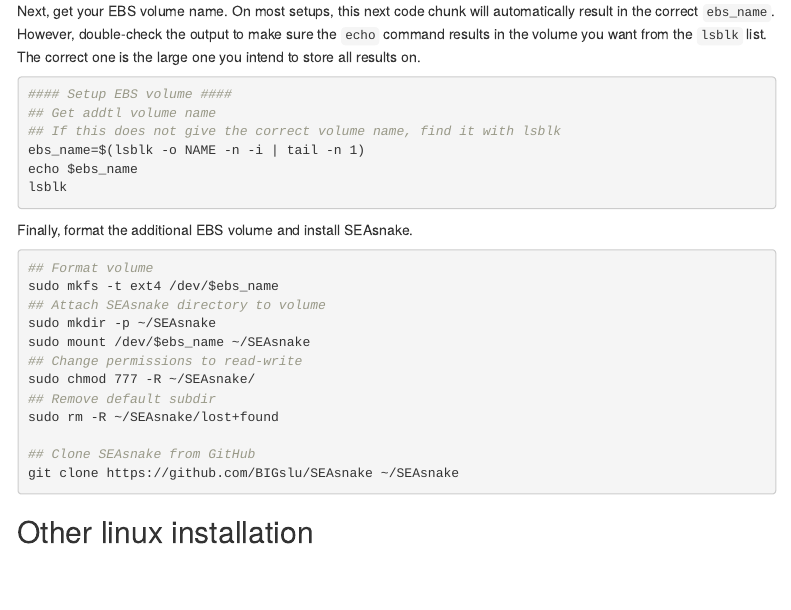
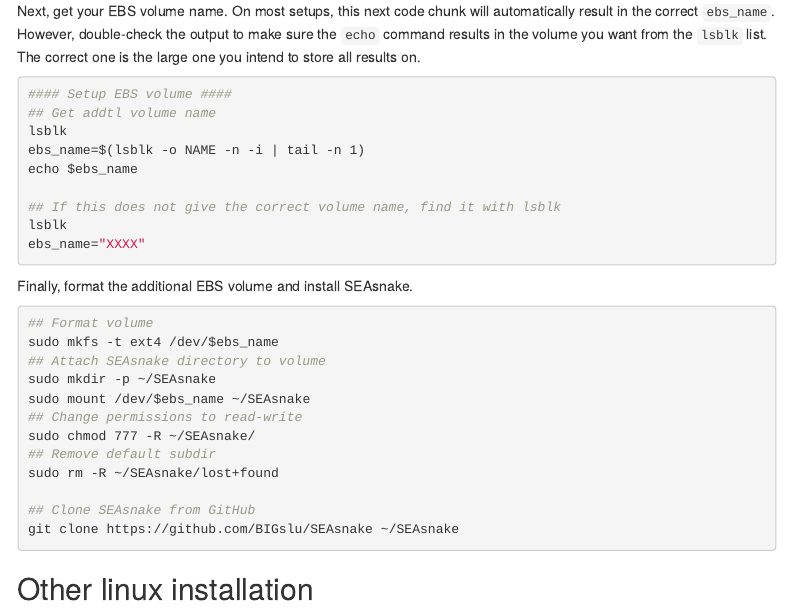
Before and after one commit to BIGslu/SEAsnake, an R Markdown document (vignette/SEAsnake_vignette.Rmd): the page in a window 1100 px wide, from 3410 px down. Rendered offline with R 4.5, knitr and Pandoc, with nearby package versions; menus at the side of the page are left out.

Commit message:
Update auto ebs_name

````diff
--- a/vignette/SEAsnake_vignette.Rmd
+++ b/vignette/SEAsnake_vignette.Rmd
@@ -134,10 +134,13 @@
 ```{bash eval=FALSE}
 #### Setup EBS volume ####
 ## Get addtl volume name
-## If this does not give the correct volume name, find it with lsblk
+lsblk
 ebs_name=$(lsblk -o NAME -n -i | tail -n 1)
 echo $ebs_name
+
+## If this does not give the correct volume name, find it with lsblk
 lsblk
+ebs_name="XXXX"
 ```
 
 Finally, format the additional EBS volume and install SEAsnake.
````
